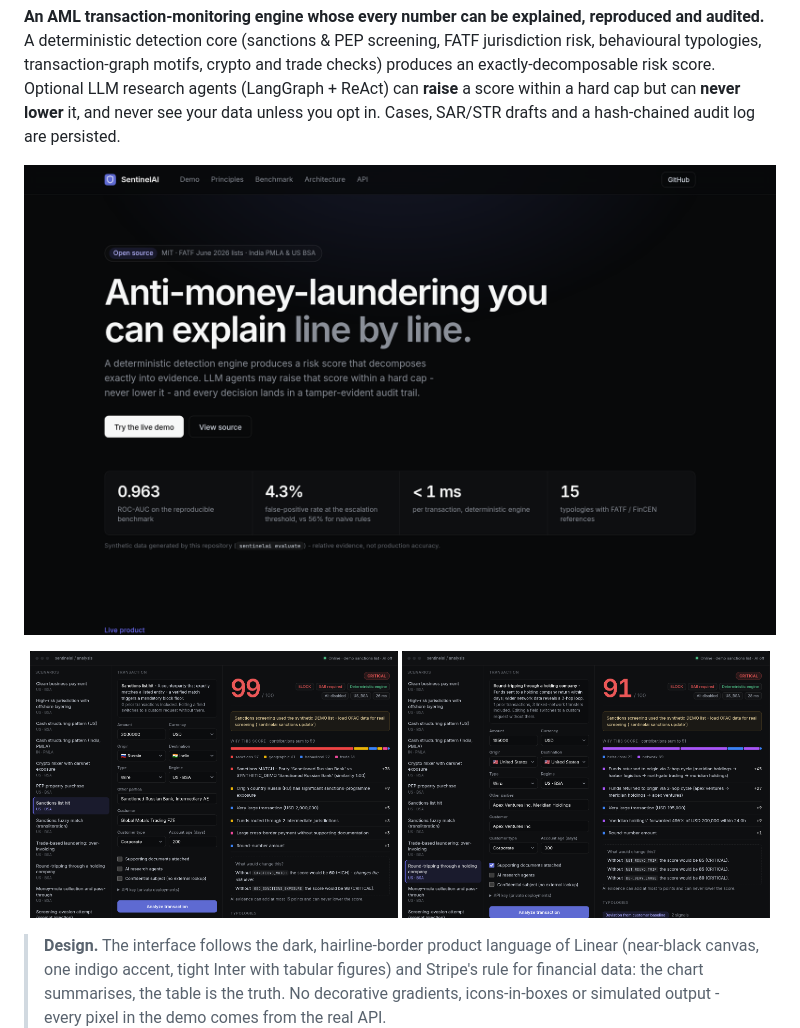
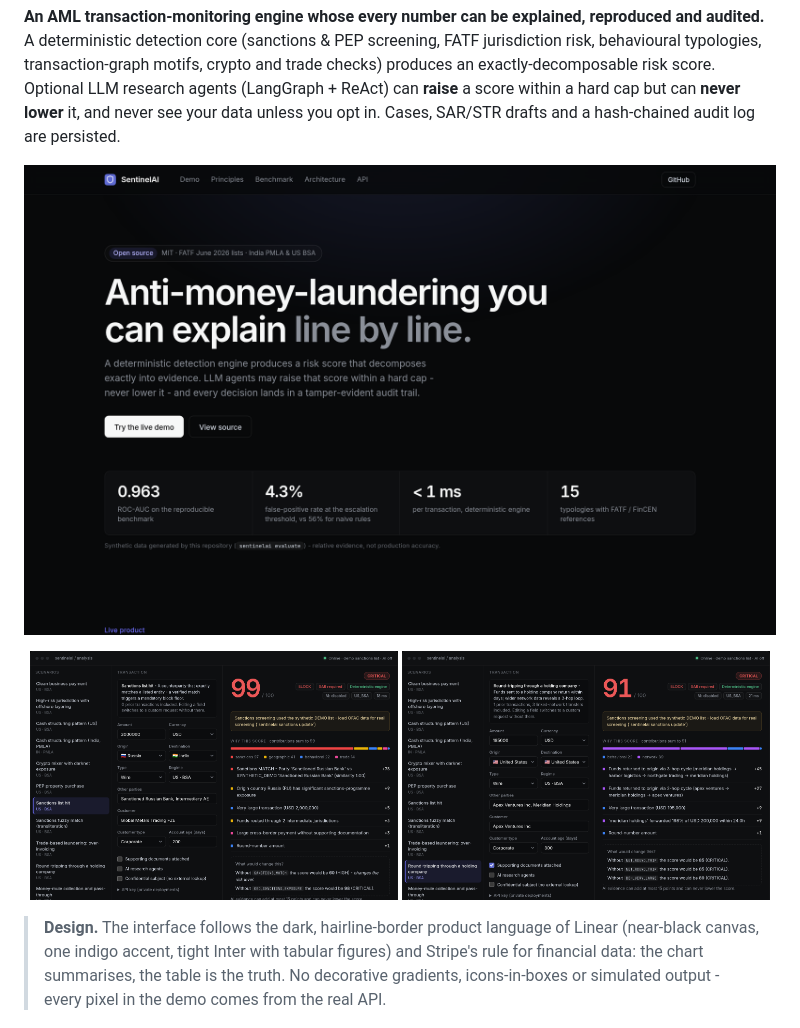
Before and after one commit to KUNALSHAWW/SentinelAI-AML, a Markdown page: README.md, the part around the change. GitHub-like rendering; pictures changed too: documentation/images/app-round-trip.png (added), documentation/images/app-sanctions.png (added), documentation/images/demo-round-trip.png (deleted).

Commit message:
docs: replace README screenshots with current UI at consistent frame sizes

```diff
--- a/README.md
+++ b/README.md
@@ -10,8 +10,8 @@ transaction-graph motifs, crypto and trade checks) produces an exactly-decomposa
 agents (LangGraph + ReAct) can **raise** a score within a hard cap but can **never lower** it, and never see your data
 unless you opt in. Cases, SAR/STR drafts and a hash-chained audit log are persisted.
 
-<p align="center"><img src="documentation/images/hero.png" alt="SentinelAI landing page"></p>
-<p align="center"><img src="documentation/images/demo-sanctions.png" width="49%" alt="A verified sanctions match: score 99, exact waterfall, counterfactuals"> <img src="documentation/images/demo-round-trip.png" width="49%" alt="A round-trip through a holding company: graph motifs and the persisted audit entry"></p>
+<p align="center"><img src="documentation/images/landing.png" alt="SentinelAI landing page"></p>
+<p align="center"><img src="documentation/images/app-sanctions.png" width="49%" alt="A verified sanctions match: score 99, exact waterfall, counterfactuals"> <img src="documentation/images/app-round-trip.png" width="49%" alt="A round-trip through a holding company: graph motifs and the persisted audit entry"></p>
 
 > **Design.** The interface follows the dark, hairline-border product language of Linear (near-black canvas, one indigo accent, tight Inter with tabular figures) and Stripe's rule for financial data: the chart summarises, the table is the truth. No decorative gradients, icons-in-boxes or simulated output - every pixel in the demo comes from the real API.
 
```
Also changed, not shown: documentation/images/landing.png (renamed from documentation/images/hero.png).
